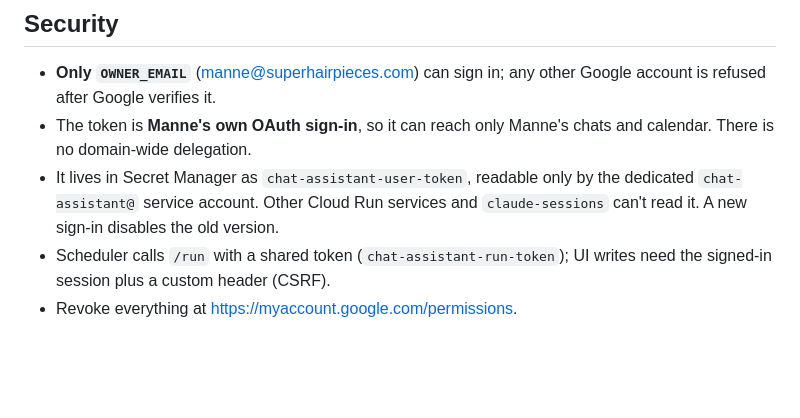
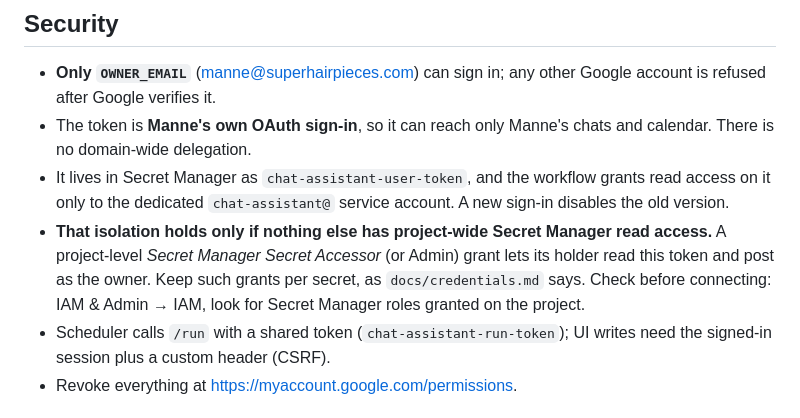
Before and after one commit to mannetsang/trustpilot-ai-pipeline, a Markdown page: chat-assistant/README.md, the part around the change. Rendered like a GitHub page; blank space fills up the shorter version.

Commit message:
chat-assistant README: token isolation depends on no project-wide secret access
The workflow grants read on chat-assistant-user-token only to the app's own
service account, but a project-level Secret Manager Secret Accessor grant
(claude-sessions has one) still reaches it. Say so, and point to the check,
instead of claiming claude-sessions can't read the token.

Co-Authored-By: Claude Opus 5.5 <noreply@anthropic.com>
Claude-Session: https://claude.ai/code/session_01SW3D5ukjwvj4tJKdjAhBx8

```diff
--- a/chat-assistant/README.md
+++ b/chat-assistant/README.md
@@ -57,9 +57,14 @@ sent or held, is logged with the message it answers and the reason.
   Google account is refused after Google verifies it.
 - The token is **Manne's own OAuth sign-in**, so it can reach only Manne's
   chats and calendar. There is no domain-wide delegation.
-- It lives in Secret Manager as `chat-assistant-user-token`, readable only by
-  the dedicated `chat-assistant@` service account. Other Cloud Run services
-  and `claude-sessions` can't read it. A new sign-in disables the old version.
+- It lives in Secret Manager as `chat-assistant-user-token`, and the workflow
+  grants read access on it only to the dedicated `chat-assistant@` service
+  account. A new sign-in disables the old version.
+- **That isolation holds only if nothing else has project-wide Secret Manager
+  read access.** A project-level *Secret Manager Secret Accessor* (or Admin)
+  grant lets its holder read this token and post as the owner. Keep such
+  grants per secret, as `docs/credentials.md` says. Check before connecting:
+  IAM & Admin → IAM, look for Secret Manager roles granted on the project.
 - Scheduler calls `/run` with a shared token (`chat-assistant-run-token`);
   UI writes need the signed-in session plus a custom header (CSRF).
 - Revoke everything at <https://myaccount.google.com/permissions>.
```
